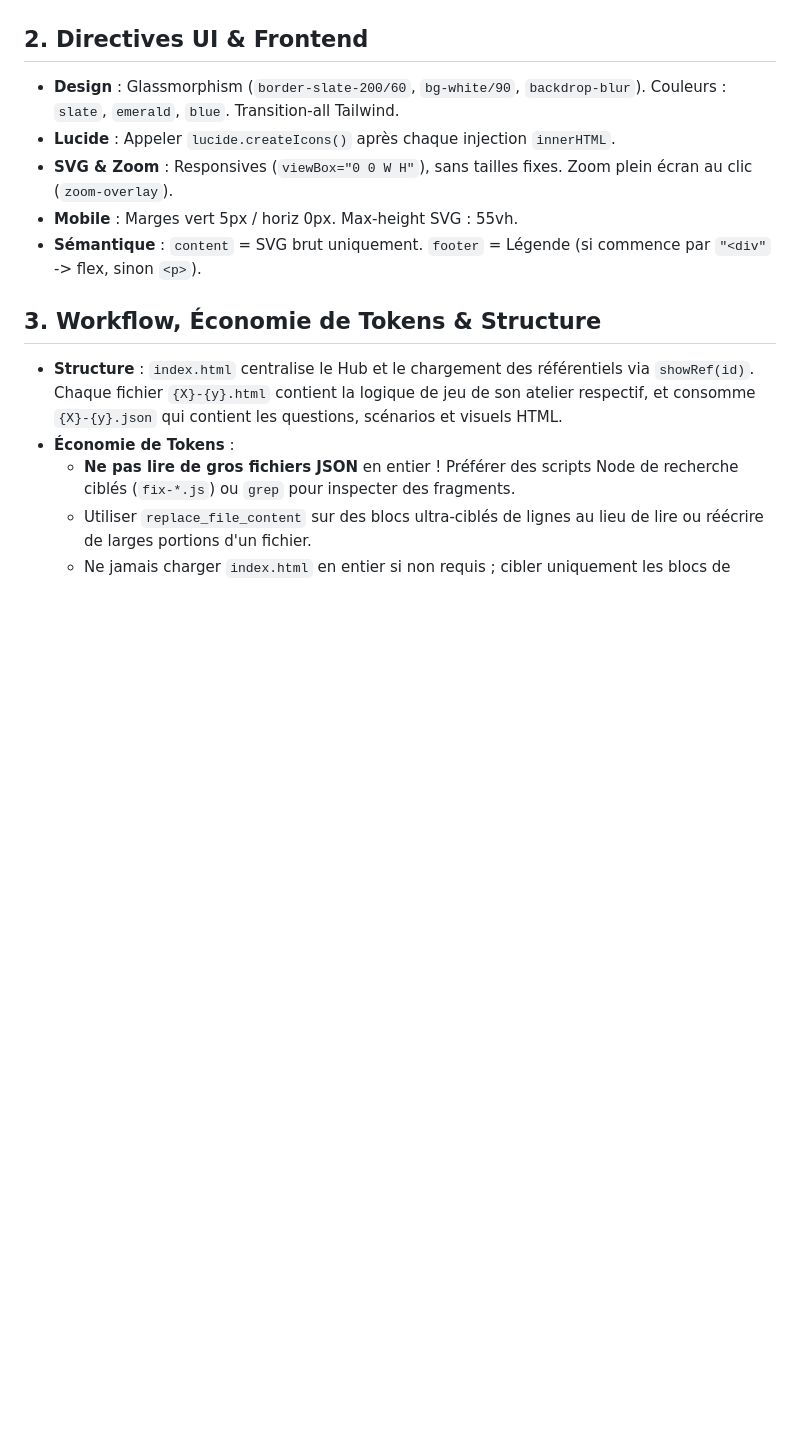
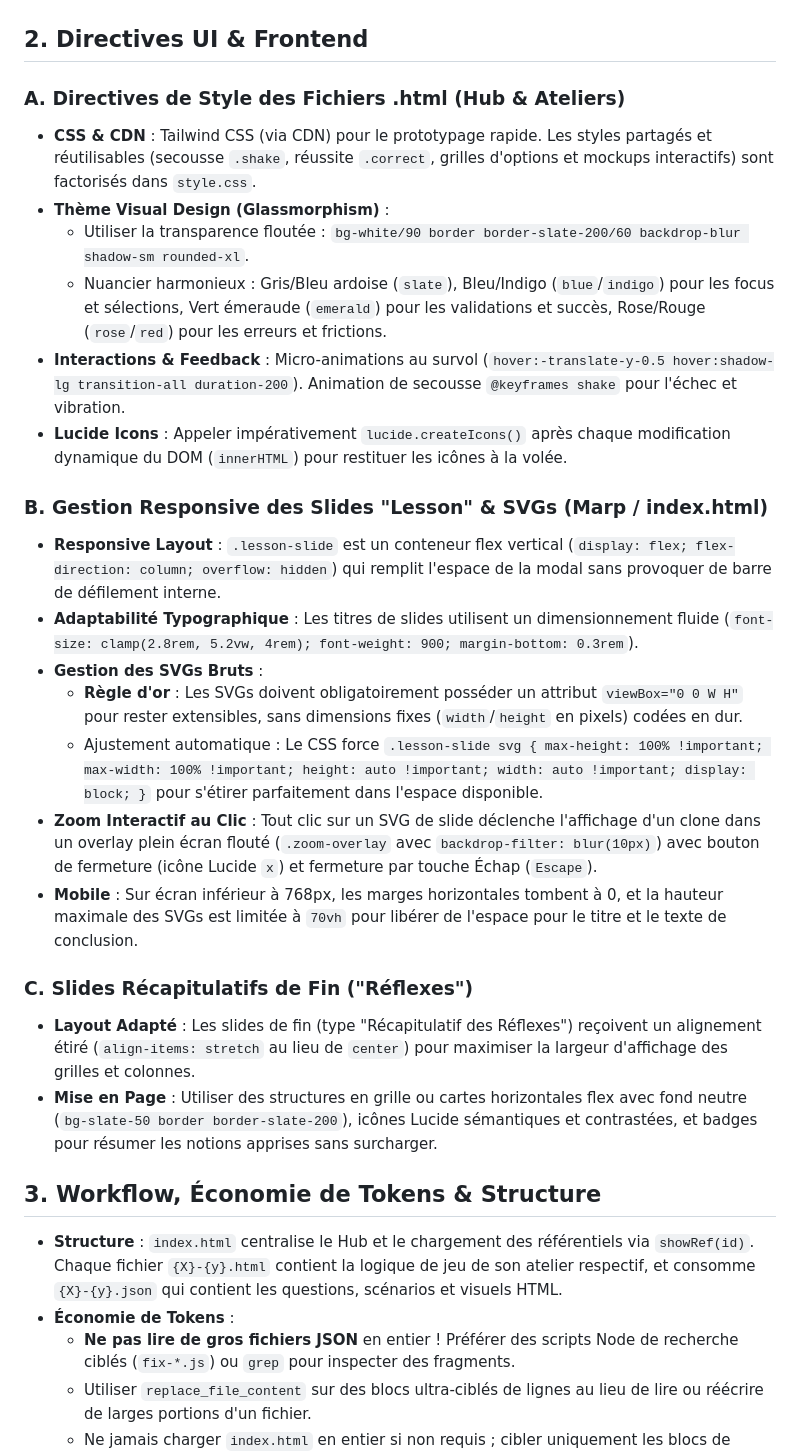
Before and after one commit to quangfr/epiconcept, a Markdown page: AGENTS.md, the part around the change. Drawn GitHub-style; blank space fills up the shorter version.

Commit message:
docs: enrich AGENTS.md with styling rules for .html files and lesson slides

```diff
--- a/AGENTS.md
+++ b/AGENTS.md
@@ -7,11 +7,27 @@
 - **Slides** : `1-0.md`, `2-0.md` (format Marp-like, séparateur `\n---\n`).
 
 ## 2. Directives UI & Frontend
-- **Design** : Glassmorphism (`border-slate-200/60`, `bg-white/90`, `backdrop-blur`). Couleurs : `slate`, `emerald`, `blue`. Transition-all Tailwind.
-- **Lucide** : Appeler `lucide.createIcons()` après chaque injection `innerHTML`.
-- **SVG & Zoom** : Responsives (`viewBox="0 0 W H"`), sans tailles fixes. Zoom plein écran au clic (`zoom-overlay`).
-- **Mobile** : Marges vert 5px / horiz 0px. Max-height SVG : 55vh.
-- **Sémantique** : `content` = SVG brut uniquement. `footer` = Légende (si commence par `"<div"` -> flex, sinon `<p>`).
+
+### A. Directives de Style des Fichiers .html (Hub & Ateliers)
+- **CSS & CDN** : Tailwind CSS (via CDN) pour le prototypage rapide. Les styles partagés et réutilisables (secousse `.shake`, réussite `.correct`, grilles d'options et mockups interactifs) sont factorisés dans `style.css`.
+- **Thème Visual Design (Glassmorphism)** :
+  - Utiliser la transparence floutée : `bg-white/90 border border-slate-200/60 backdrop-blur shadow-sm rounded-xl`.
+  - Nuancier harmonieux : Gris/Bleu ardoise (`slate`), Bleu/Indigo (`blue`/`indigo`) pour les focus et sélections, Vert émeraude (`emerald`) pour les validations et succès, Rose/Rouge (`rose`/`red`) pour les erreurs et frictions.
+- **Interactions & Feedback** : Micro-animations au survol (`hover:-translate-y-0.5 hover:shadow-lg transition-all duration-200`). Animation de secousse `@keyframes shake` pour l'échec et vibration.
+- **Lucide Icons** : Appeler impérativement `lucide.createIcons()` après chaque modification dynamique du DOM (`innerHTML`) pour restituer les icônes à la volée.
+
+### B. Gestion Responsive des Slides "Lesson" & SVGs (Marp / index.html)
+- **Responsive Layout** : `.lesson-slide` est un conteneur flex vertical (`display: flex; flex-direction: column; overflow: hidden`) qui remplit l'espace de la modal sans provoquer de barre de défilement interne.
+- **Adaptabilité Typographique** : Les titres de slides utilisent un dimensionnement fluide (`font-size: clamp(2.8rem, 5.2vw, 4rem); font-weight: 900; margin-bottom: 0.3rem`).
+- **Gestion des SVGs Bruts** :
+  - **Règle d'or** : Les SVGs doivent obligatoirement posséder un attribut `viewBox="0 0 W H"` pour rester extensibles, sans dimensions fixes (`width`/`height` en pixels) codées en dur.
+  - Ajustement automatique : Le CSS force `.lesson-slide svg { max-height: 100% !important; max-width: 100% !important; height: auto !important; width: auto !important; display: block; }` pour s'étirer parfaitement dans l'espace disponible.
+- **Zoom Interactif au Clic** : Tout clic sur un SVG de slide déclenche l'affichage d'un clone dans un overlay plein écran flouté (`.zoom-overlay` avec `backdrop-filter: blur(10px)`) avec bouton de fermeture (icône Lucide `x`) et fermeture par touche Échap (`Escape`).
+- **Mobile** : Sur écran inférieur à 768px, les marges horizontales tombent à 0, et la hauteur maximale des SVGs est limitée à `70vh` pour libérer de l'espace pour le titre et le texte de conclusion.
+
+### C. Slides Récapitulatifs de Fin ("Réflexes")
+- **Layout Adapté** : Les slides de fin (type "Récapitulatif des Réflexes") reçoivent un alignement étiré (`align-items: stretch` au lieu de `center`) pour maximiser la largeur d'affichage des grilles et colonnes.
+- **Mise en Page** : Utiliser des structures en grille ou cartes horizontales flex avec fond neutre (`bg-slate-50 border border-slate-200`), icônes Lucide sémantiques et contrastées, et badges pour résumer les notions apprises sans surcharger.
 
 ## 3. Workflow, Économie de Tokens & Structure
 - **Structure** : `index.html` centralise le Hub et le chargement des référentiels via `showRef(id)`. Chaque fichier `{X}-{y}.html` contient la logique de jeu de son atelier respectif, et consomme `{X}-{y}.json` qui contient les questions, scénarios et visuels HTML.
```
